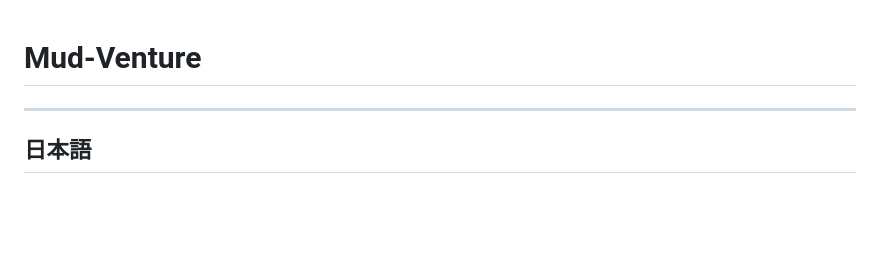
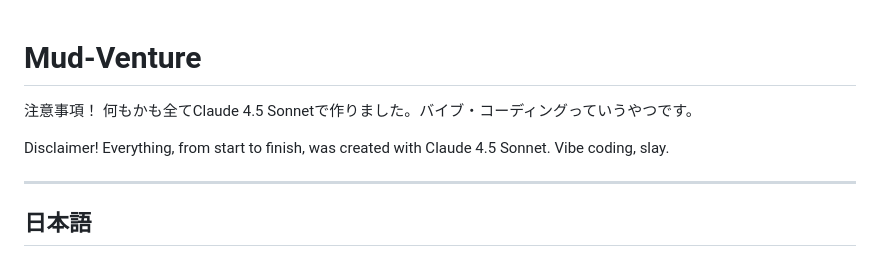
Before and after one commit to mimosa-qsm/mud-venture, a Markdown page: README.md, the part around the change. Drawn GitHub-style; blank space fills up the shorter version.

```diff
--- a/README.md
+++ b/README.md
@@ -1,4 +1,10 @@
 # Mud-Venture
+
+注意事項！
+何もかも全てClaude 4.5 Sonnetで作りました。バイブ・コーディングっていうやつです。
+
+Disclaimer!
+Everything, from start to finish, was created with Claude 4.5 Sonnet. Vibe coding, slay.
 
 ---
 
```
